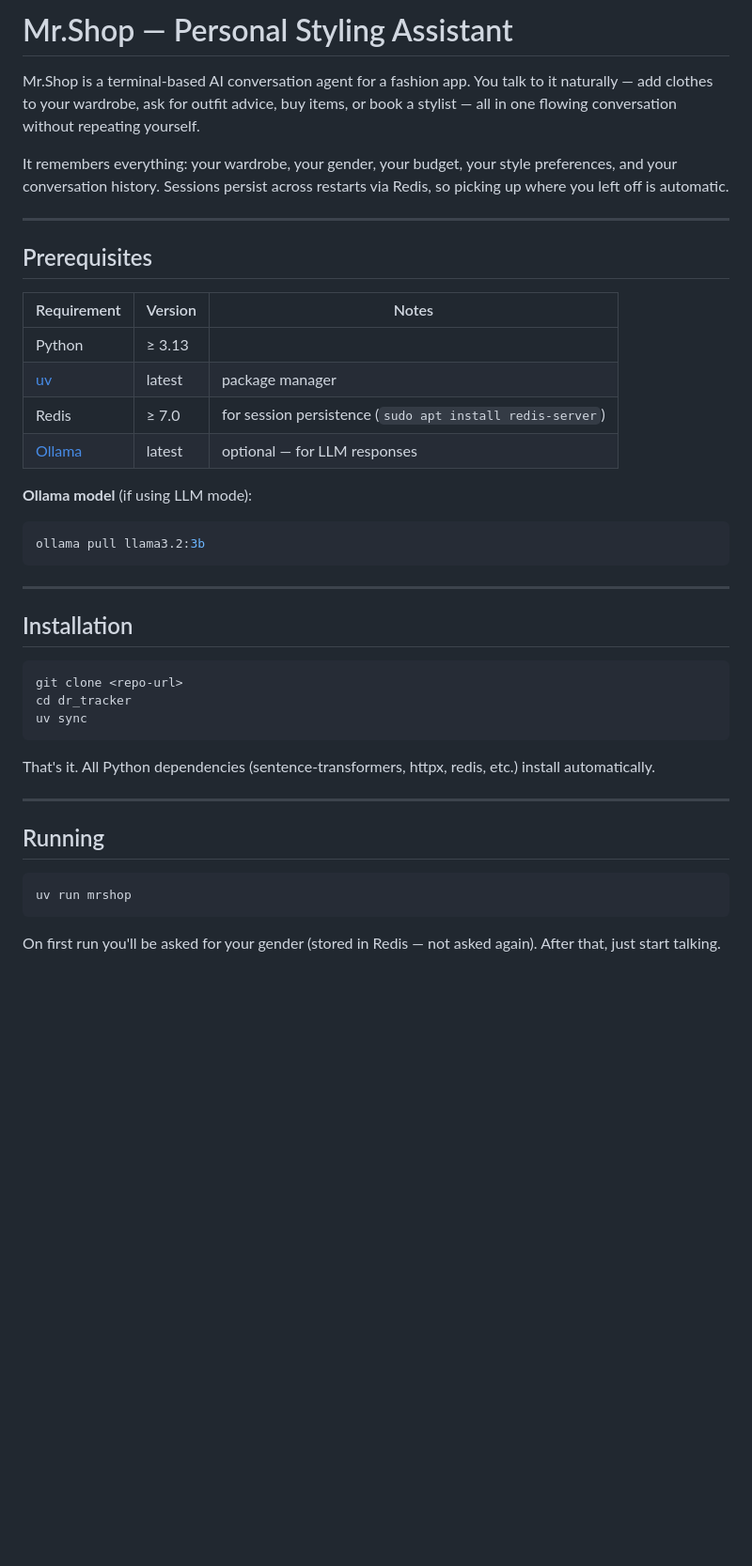
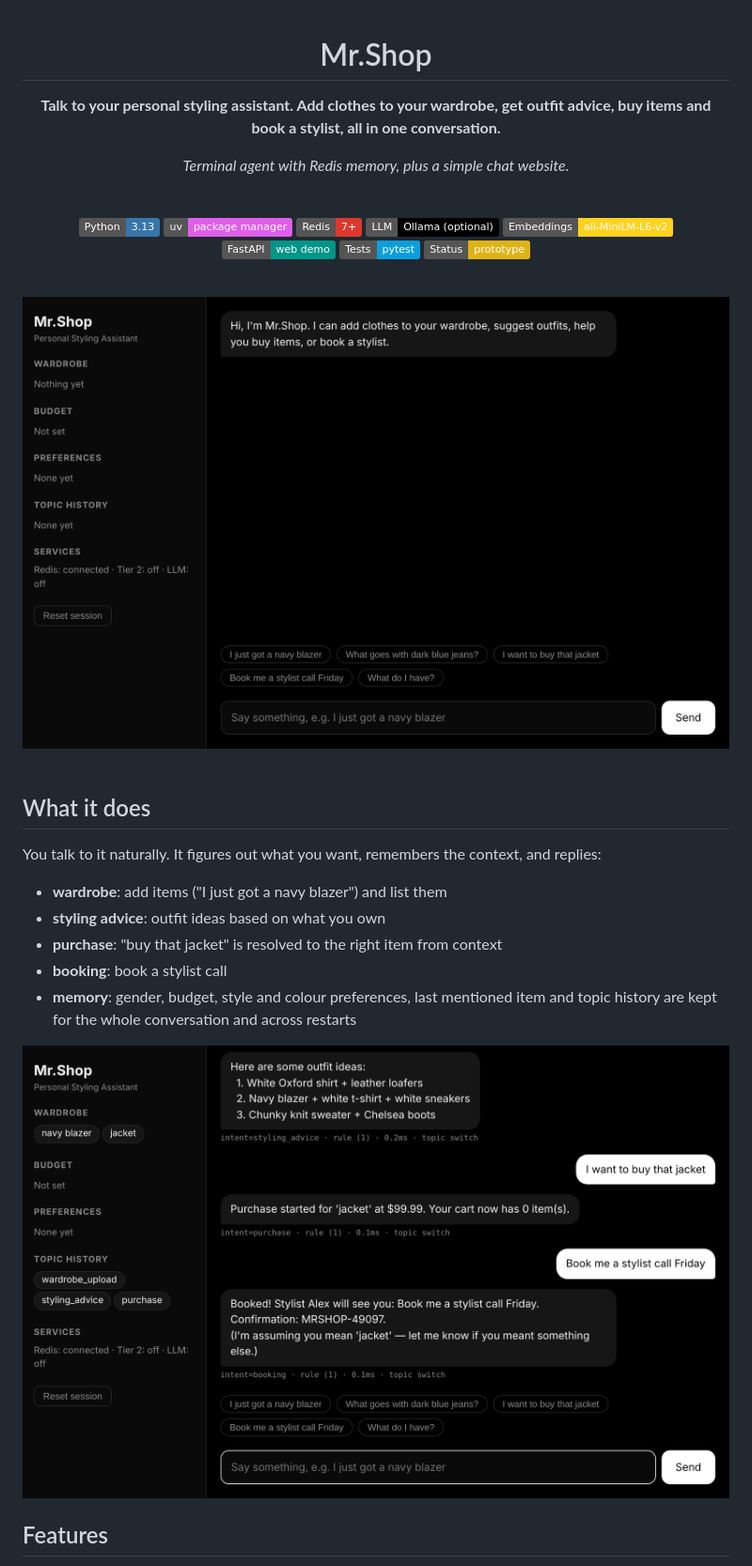
Before and after one commit to sarangKP/Mr_Shop, a Markdown page: README.md, the part around one of its changes. Shown at 94% size. Rendered like a GitHub page; pictures changed too: images/chat.png (added), images/hero.png (added); badges without logos; blank space fills up the shorter version.

````diff
--- a/README.md
+++ b/README.md
@@ -1,44 +1,43 @@
-# Mr.Shop — Personal Styling Assistant
+<div align="center">
 
-Mr.Shop is a terminal-based AI conversation agent for a fashion app. You talk to it naturally — add clothes to your wardrobe, ask for outfit advice, buy items, or book a stylist — all in one flowing conversation without repeating yourself.
+# Mr.Shop
 
-It remembers everything: your wardrobe, your gender, your budget, your style preferences, and your conversation history. Sessions persist across restarts via Redis, so picking up where you left off is automatic.
+**Talk to your personal styling assistant. Add clothes to your wardrobe, get outfit advice, buy items and book a stylist, all in one conversation.**
 
----
+*Terminal agent with Redis memory, plus a simple chat website.*
 
-## Prerequisites
+<br>
 
-| Requirement | Version | Notes |
-|-------------|---------|-------|
-| Python | ≥ 3.13 | |
-| [uv](https://docs.astral.sh/uv/) | latest | package manager |
-| Redis | ≥ 7.0 | for session persistence (`sudo apt install redis-server`) |
-| [Ollama](https://ollama.com) | latest | optional — for LLM responses |
+![Python](https://img.shields.io/badge/Python-3.13-3776AB?logo=python&logoColor=white)
+![uv](https://img.shields.io/badge/uv-package%20manager-DE5FE9?logo=uv&logoColor=white)
+![Redis](https://img.shields.io/badge/Redis-7%2B-DC382D?logo=redis&logoColor=white)
+![Ollama](https://img.shields.io/badge/LLM-Ollama%20(optional)-000000?logo=ollama&logoColor=white)
+![Sentence Transformers](https://img.shields.io/badge/Embeddings-all--MiniLM--L6--v2-FFD21E?logo=huggingface&logoColor=black)
+![FastAPI](https://img.shields.io/badge/FastAPI-web%20demo-009688?logo=fastapi&logoColor=white)
+![pytest](https://img.shields.io/badge/Tests-pytest-0A9EDC?logo=pytest&logoColor=white)
+![Status](https://img.shields.io/badge/Status-prototype-yellow)
 
-**Ollama model** (if using LLM mode):
-```bash
-ollama pull llama3.2:3b
-```
+<br>
 
----
+<img src="images/hero.png" alt="Mr.Shop chat landing page" width="800">
 
-## Installation
+</div>
 
-```bash
-git clone <repo-url>
-cd dr_tracker
-uv sync
-```
+<br>
 
-That's it. All Python dependencies (sentence-transformers, httpx, redis, etc.) install automatically.
+## What it does
 
----
+You talk to it naturally. It figures out what you want, remembers the context, and replies:
 
-## Running
+- **wardrobe**: add items ("I just got a navy blazer") and list them
+- **styling advice**: outfit ideas based on what you own
+- **purchase**: "buy that jacket" is resolved to the right item from context
+- **booking**: book a stylist call
+- **memory**: gender, budget, style and colour preferences, last mentioned item and topic history are kept for the whole conversation and across restarts
 
-```bash
-uv run mrshop
-```
+<div align="center">
+<img src="images/chat.png" alt="Conversation with wardrobe, topic history and trace on each reply" width="800">
+</div>
 
-On first run you'll be asked for your gender (stored in Redis — not asked again). After that, just start talking.
+## Features
 
````
Also changed, not shown: other parts of README.md (+112 -229 lines), images/mobile.png (added), 2 other files.
